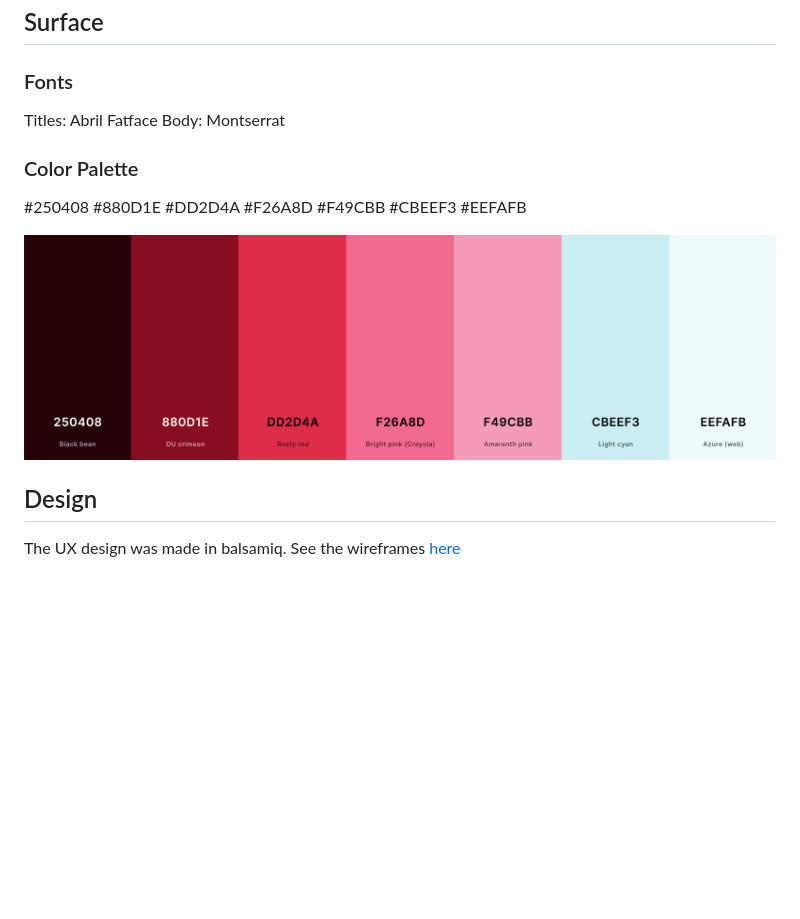
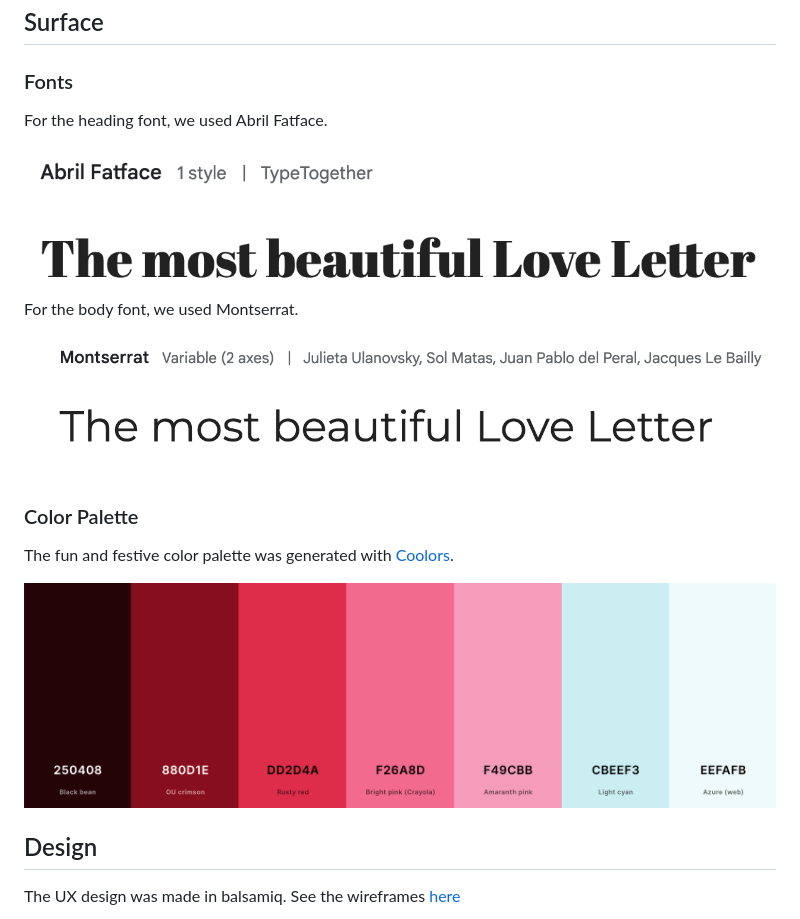
Before and after one commit to JohnnySonTrinh/love-letter-generator, a Markdown page: README.md, the part around the change. Drawn GitHub-style; pictures changed too: assets/readme-images/font-body.png (added), assets/readme-images/font-title.png (added); blank space fills up the shorter version.

Commit message:
Update readme with fonts

```diff
--- a/README.md
+++ b/README.md
@@ -18,22 +18,20 @@ Generate your very own love letter for your loved ones.
 
 ## Surface
 ### Fonts
-Titles: Abril Fatface
-Body: Montserrat
-### Color Palette
-#250408
-#880D1E
-#DD2D4A
-#F26A8D
-#F49CBB
-#CBEEF3
-#EEFAFB
-
+For the heading font, we used Abril Fatface.
 <div align="center">
-  <img src="./assets/readme-images/colour-pallette.png" alt="Colour Pallette">
+  <img src="./assets/readme-images/font-title.png" alt="Title font">
+</div>
+For the body font, we used Montserrat.
+<div align="center">
+  <img src="./assets/readme-images/font-body.png" alt="Body font">
 </div>
 
-
+### Color Palette
+The fun and festive color palette was generated with [Coolors](https://coolors.co/).
+<div align="center">
+  <img src="./assets/readme-images/colour-pallette.png" alt="Colour Palette">
+</div>
 
 ## Design
 
```
